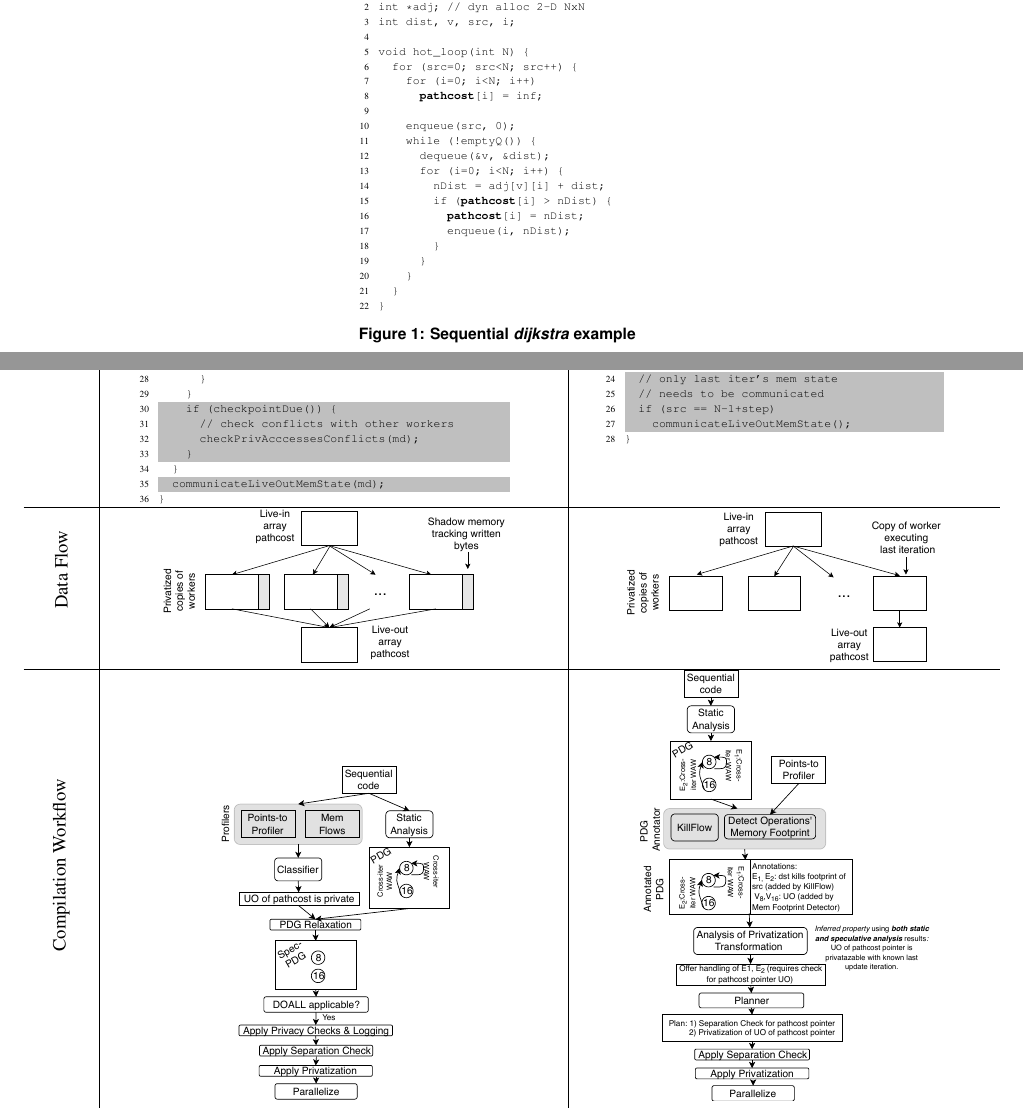
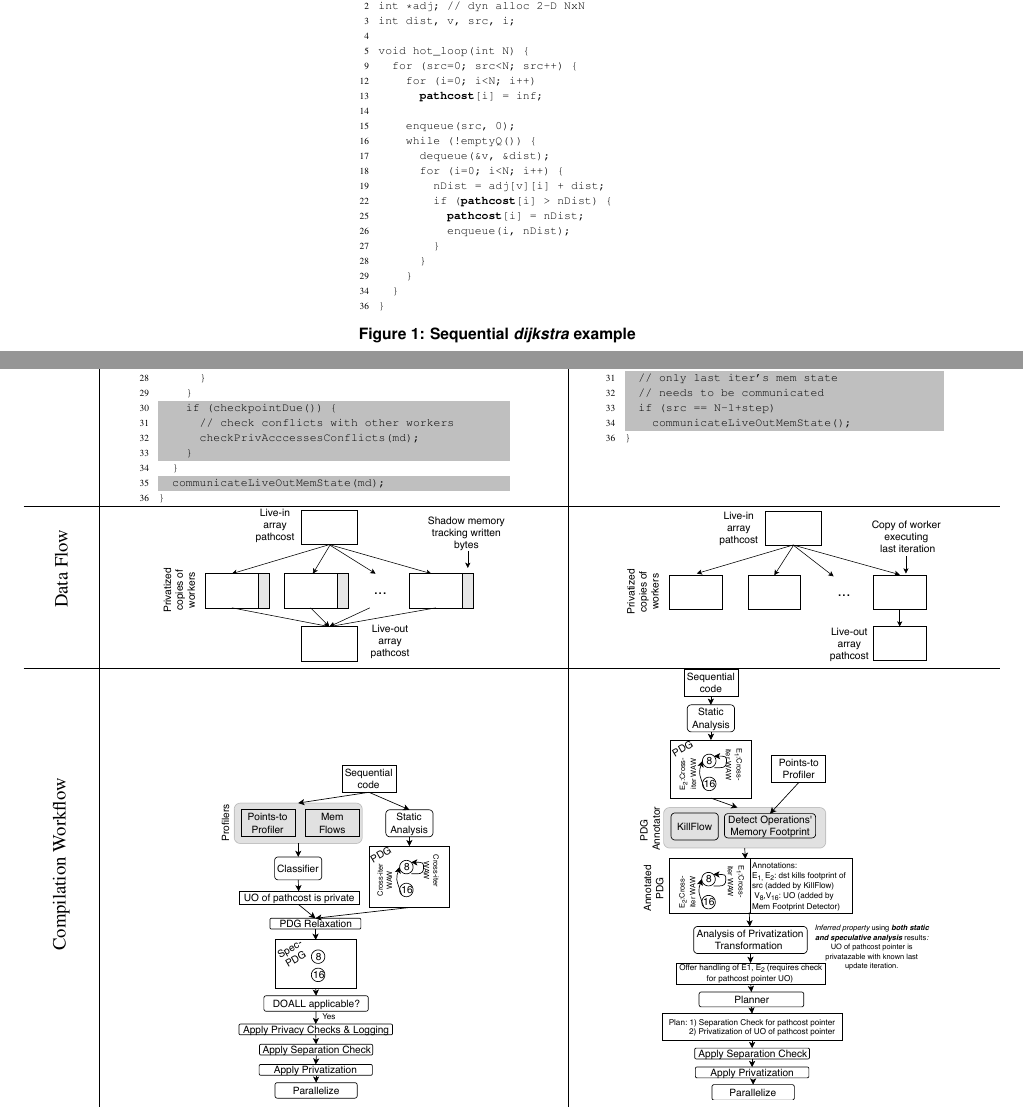
Before and after one commit to PrincetonUniversity/cpf, a LaTeX document (doc/paper.tex, which reads doc/figures/dijkstra_motivation.tex, doc/figures/dijkstra_motivation_checks_our.tex): two parts of pages 4 and 5 of 9, joined at a grey line, cut so that both start at the same text. Compiled offline with pdfLaTeX; a LaTeX package or settings file that is missing is left out.

Commit message:
Updated line numbers in example to match privateer

```diff
--- a/doc/figures/dijkstra_motivation.tex
+++ b/doc/figures/dijkstra_motivation.tex
@@ -1,10 +1,14 @@
-\begin{lstlisting}[morekeywords={pathcost}, belowskip=0pt, firstnumber=1]
+\begin{lstlisting}[morekeywords={pathcost}, aboveskip=0pt, belowskip=0pt, firstnumber=1]
 int *pathcost; // dyn alloc 1-D N
 int *adj; // dyn alloc 2-D NxN
 int dist, v, src, i;
 
 void hot_loop(int N) {
+\end{lstlisting}
+\begin{lstlisting}[morekeywords={pathcost}, aboveskip=0pt, belowskip=0pt, firstnumber=9]
   for (src=0; src<N; src++) {
+\end{lstlisting}
+\begin{lstlisting}[morekeywords={pathcost}, aboveskip=0pt, belowskip=0pt, firstnumber=12]
     for (i=0; i<N; i++)
       pathcost[i] = inf;
 
@@ -13,12 +17,22 @@ void hot_loop(int N) {
       dequeue(&v, &dist);
       for (i=0; i<N; i++) {
         nDist = adj[v][i] + dist;
+\end{lstlisting}
+\begin{lstlisting}[morekeywords={pathcost}, aboveskip=0pt, belowskip=0pt, firstnumber=22]
         if (pathcost[i] > nDist) {
+\end{lstlisting}
+\begin{lstlisting}[morekeywords={pathcost}, aboveskip=0pt, belowskip=0pt, firstnumber=25]
           pathcost[i] = nDist;
           enqueue(i, nDist);
         }
       }
     }
+\end{lstlisting}
+\begin{lstlisting}[morekeywords={pathcost}, aboveskip=0pt,
+belowskip=0pt, firstnumber=34]
   }
+\end{lstlisting}
+\begin{lstlisting}[morekeywords={pathcost}, aboveskip=0pt,
+belowskip=0pt, firstnumber=36]
 }
 \end{lstlisting}
--- a/doc/figures/dijkstra_motivation_checks_our.tex
+++ b/doc/figures/dijkstra_motivation_checks_our.tex
@@ -27,18 +35,21 @@ void worker_loop(int start, int N, int step) {
+\begin{lstlisting}[morekeywords={pathcost}, aboveskip=0pt,
+belowskip=0pt, firstnumber=25,name=dij_checks]
           pathcost[i] = nDist;
           enqueue(i, nDist);
         }
       }
     }
   }
-    \end{lstlisting}
+\end{lstlisting}
 
-  \begin{lstlisting}[morekeywords={pathcost}, aboveskip=0pt,belowskip=0pt,backgroundcolor=\color{lightgray}, firstnumber=auto, name=dij_checks]
+\begin{lstlisting}[morekeywords={pathcost}, aboveskip=0pt,belowskip=0pt,backgroundcolor=\color{lightgray}, firstnumber=auto, name=dij_checks]
   // only last iter's mem state
   // needs to be communicated
   if (src == N-1+step)
     communicateLiveOutMemState();
 \end{lstlisting}
 
-\begin{lstlisting}[morekeywords={pathcost}, aboveskip=0pt, belowskip=0pt, firstnumber=auto,name=dij_checks]
+\begin{lstlisting}[morekeywords={pathcost}, aboveskip=0pt,
+belowskip=0pt, firstnumber=36,name=dij_checks]
 }
 \end{lstlisting}
```
Also changed, not shown: doc/figures/dijkstra_motivation_checks_our.tex (10 more changed lines).
